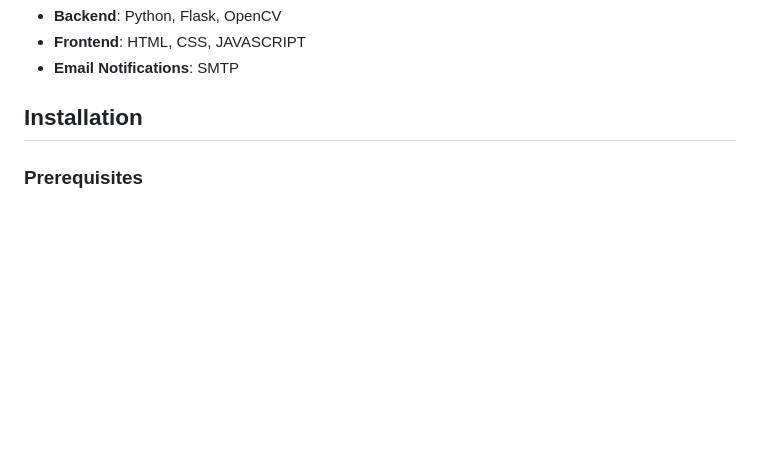
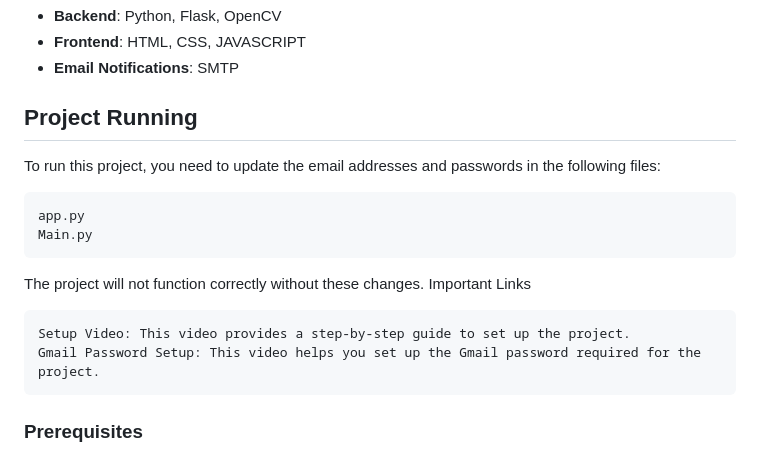
Before and after one commit to yaadav-deepanshu/Automatic_Number_Plate_Recoginition_System_With_Email_Notification, a Markdown page: README.md, the part around the change. Rendered like a GitHub page; blank space fills up the shorter version.

Commit message:
Readme file email update

```diff
--- a/README.md
+++ b/README.md
@@ -16,7 +16,19 @@ This project is a Automatic License Plate Recognition System that detects and re
 - **Frontend**: HTML, CSS, JAVASCRIPT
 - **Email Notifications**: SMTP
 
-## Installation
+## Project Running
+
+To run this project, you need to update the email addresses and passwords in the following files:
+
+    app.py
+    Main.py
+
+The project will not function correctly without these changes.
+Important Links
+
+    Setup Video: This video provides a step-by-step guide to set up the project.
+    Gmail Password Setup: This video helps you set up the Gmail password required for the project.
+
 
 ### Prerequisites
 
```
